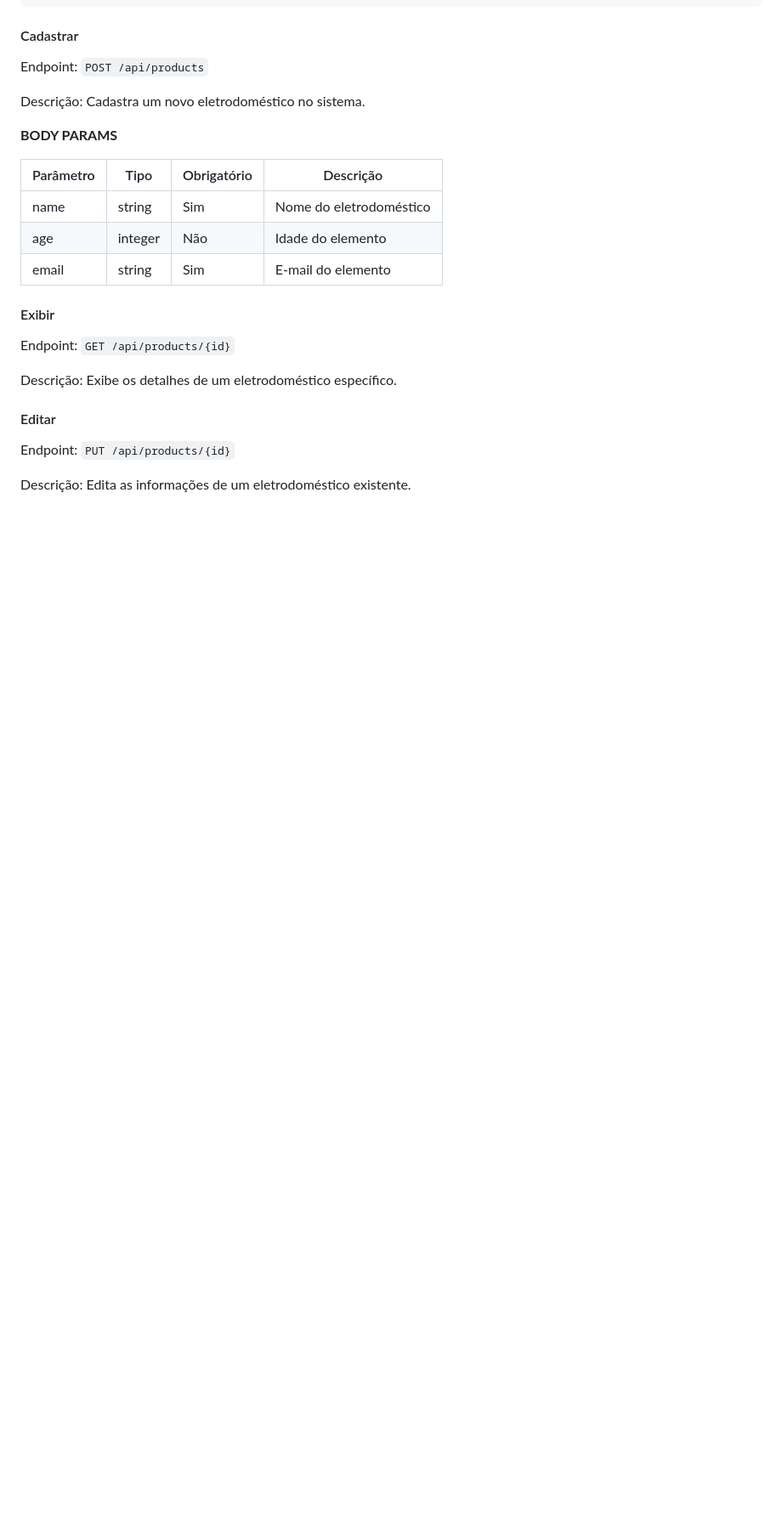
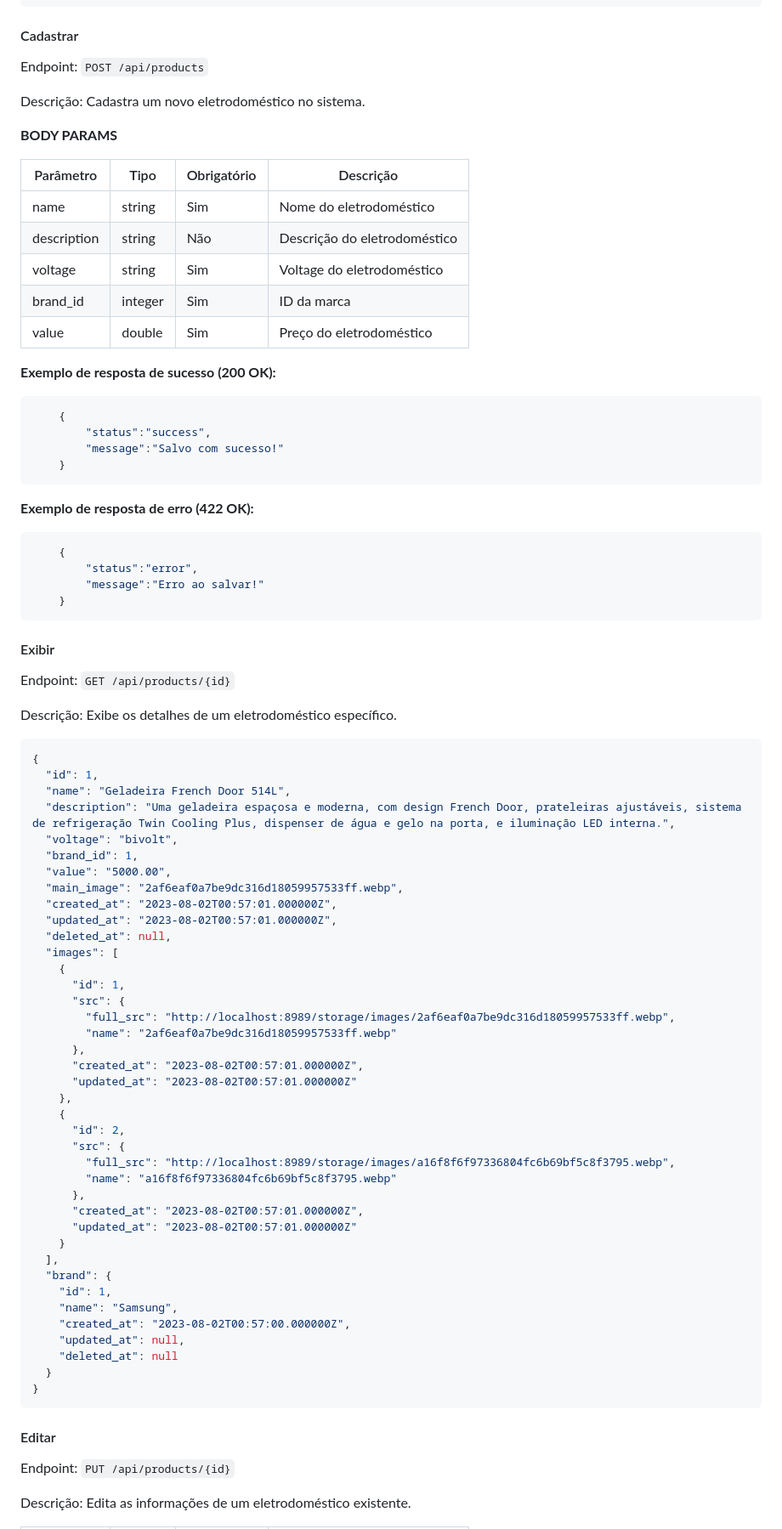
Before and after one commit to VandoJunqueira/teste.programador, a Markdown page: backend/README.md, the part around the change printed below. Shown: that part at 85% size. Rendered like a GitHub page; blank space fills up the shorter version.

````diff
--- a/backend/README.md
+++ b/backend/README.md
@@ -224,11 +224,30 @@ Descrição: Cadastra um novo eletrodoméstico no sistema.
 
 **BODY PARAMS**
 
-| Parâmetro | Tipo     | Obrigatório | Descrição                  |
-|-----------|----------|-------------|----------------------------|
-| name      | string   | Sim         | Nome do eletrodoméstico    |
-| age       | integer  | Não         | Idade do elemento          |
-| email     | string   | Sim         | E-mail do elemento         |
+| Parâmetro   | Tipo    | Obrigatório | Descrição                    |
+| ----------- | ------- | ----------- | ---------------------------- |
+| name        | string  | Sim         | Nome do eletrodoméstico      |
+| description | string  | Não         | Descrição do eletrodoméstico |
+| voltage     | string  | Sim         | Voltage do eletrodoméstico   |
+| brand_id    | integer | Sim         | ID da marca                  |
+| value       | double  | Sim         | Preço do eletrodoméstico     |
+
+**Exemplo de resposta de sucesso (200 OK):**
+
+```json
+    {
+        "status":"success",
+        "message":"Salvo com sucesso!"
+    }
+```
+**Exemplo de resposta de erro (422 OK):**
+
+```json
+    {
+        "status":"error",
+        "message":"Erro ao salvar!"
+    }
+```
 
 #### Exibir
 
@@ -236,6 +255,47 @@ Endpoint: `GET /api/products/{id}`
 
 Descrição: Exibe os detalhes de um eletrodoméstico específico.
 
+```json
+{
+  "id": 1,
+  "name": "Geladeira French Door 514L",
+  "description": "Uma geladeira espaçosa e moderna, com design French Door, prateleiras ajustáveis, sistema de refrigeração Twin Cooling Plus, dispenser de água e gelo na porta, e iluminação LED interna.",
+  "voltage": "bivolt",
+  "brand_id": 1,
+  "value": "5000.00",
+  "main_image": "2af6eaf0a7be9dc316d18059957533ff.webp",
+  "created_at": "2023-08-02T00:57:01.000000Z",
+  "updated_at": "2023-08-02T00:57:01.000000Z",
+  "deleted_at": null,
+  "images": [
+    {
+      "id": 1,
+      "src": {
+        "full_src": "http://localhost:8989/storage/images/2af6eaf0a7be9dc316d18059957533ff.webp",
+        "name": "2af6eaf0a7be9dc316d18059957533ff.webp"
+      },
+      "created_at": "2023-08-02T00:57:01.000000Z",
+      "updated_at": "2023-08-02T00:57:01.000000Z"
+    },
+    {
+      "id": 2,
+      "src": {
+        "full_src": "http://localhost:8989/storage/images/a16f8f6f97336804fc6b69bf5c8f3795.webp",
+        "name": "a16f8f6f97336804fc6b69bf5c8f3795.webp"
+      },
+      "created_at": "2023-08-02T00:57:01.000000Z",
+      "updated_at": "2023-08-02T00:57:01.000000Z"
+    }
+  ],
+  "brand": {
+    "id": 1,
+    "name": "Samsung",
+    "created_at": "2023-08-02T00:57:00.000000Z",
+    "updated_at": null,
+    "deleted_at": null
+  }
+}
+```
 #### Editar
 
 Endpoint: `PUT /api/products/{id}`
````
Also changed, not shown: other parts of backend/README.md (+163 -10 lines).
